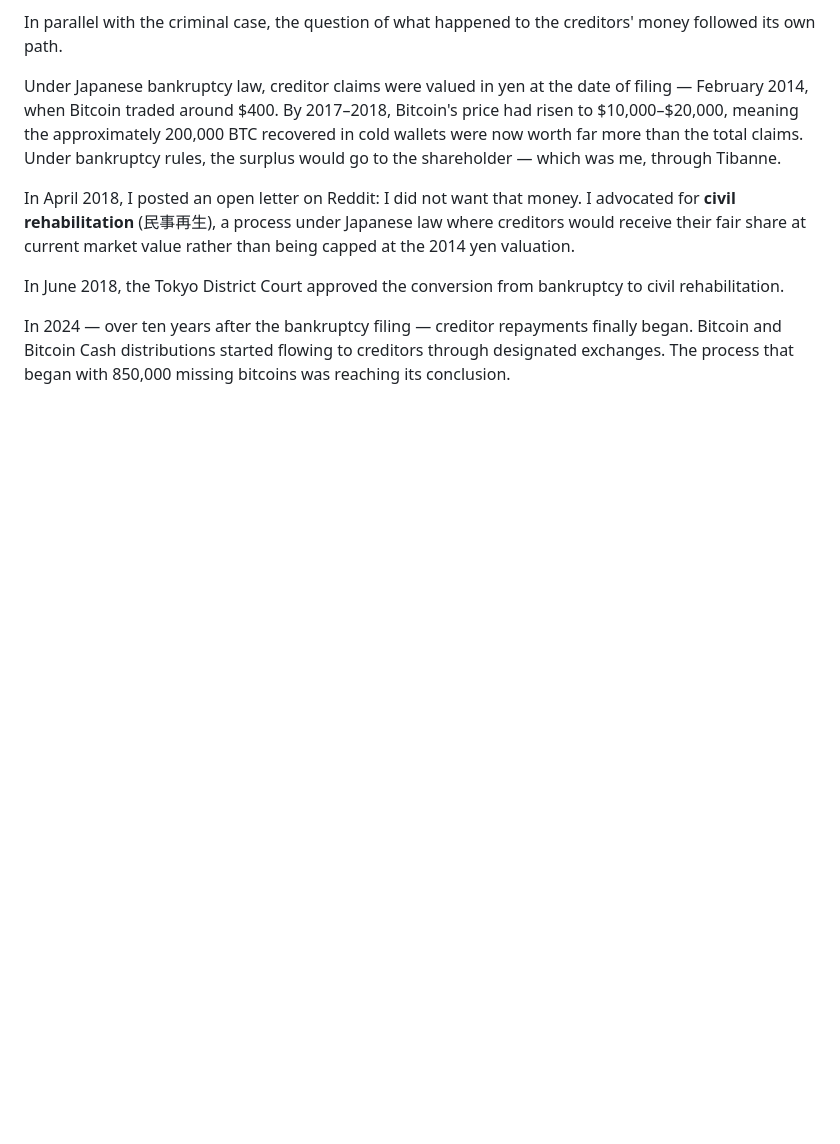
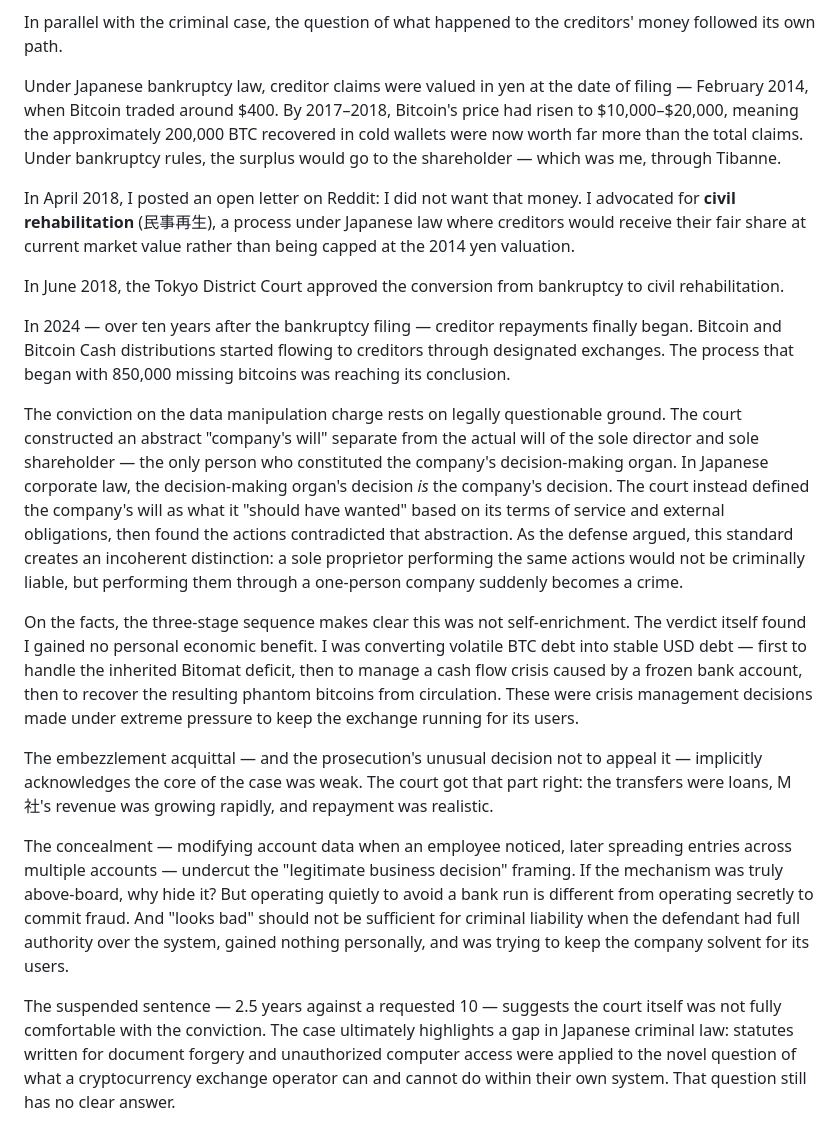
Before and after one commit to MagicalTux/bfe001, a Markdown page: content/en/trial.md, the part around the change. GitHub-like rendering; blank space fills up the shorter version.

```diff
--- a/content/en/trial.md
+++ b/content/en/trial.md
@@ -175,3 +175,15 @@ In April 2018, I posted an open letter on Reddit: I did not want that money. I a
 In June 2018, the Tokyo District Court approved the conversion from bankruptcy to civil rehabilitation.
 
 In 2024 — over ten years after the bankruptcy filing — creditor repayments finally began. Bitcoin and Bitcoin Cash distributions started flowing to creditors through designated exchanges. The process that began with 850,000 missing bitcoins was reaching its conclusion.
+
+<!-- section: $AUG015 "Looking Back" -->
+
+The conviction on the data manipulation charge rests on legally questionable ground. The court constructed an abstract "company's will" separate from the actual will of the sole director and sole shareholder — the only person who constituted the company's decision-making organ. In Japanese corporate law, the decision-making organ's decision *is* the company's decision. The court instead defined the company's will as what it "should have wanted" based on its terms of service and external obligations, then found the actions contradicted that abstraction. As the defense argued, this standard creates an incoherent distinction: a sole proprietor performing the same actions would not be criminally liable, but performing them through a one-person company suddenly becomes a crime.
+
+On the facts, the three-stage sequence makes clear this was not self-enrichment. The verdict itself found I gained no personal economic benefit. I was converting volatile BTC debt into stable USD debt — first to handle the inherited Bitomat deficit, then to manage a cash flow crisis caused by a frozen bank account, then to recover the resulting phantom bitcoins from circulation. These were crisis management decisions made under extreme pressure to keep the exchange running for its users.
+
+The embezzlement acquittal — and the prosecution's unusual decision not to appeal it — implicitly acknowledges the core of the case was weak. The court got that part right: the transfers were loans, M社's revenue was growing rapidly, and repayment was realistic.
+
+The concealment — modifying account data when an employee noticed, later spreading entries across multiple accounts — undercut the "legitimate business decision" framing. If the mechanism was truly above-board, why hide it? But operating quietly to avoid a bank run is different from operating secretly to commit fraud. And "looks bad" should not be sufficient for criminal liability when the defendant had full authority over the system, gained nothing personally, and was trying to keep the company solvent for its users.
+
+The suspended sentence — 2.5 years against a requested 10 — suggests the court itself was not fully comfortable with the conviction. The case ultimately highlights a gap in Japanese criminal law: statutes written for document forgery and unauthorized computer access were applied to the novel question of what a cryptocurrency exchange operator can and cannot do within their own system. That question still has no clear answer.
```
Also changed, not shown: content/ja/trial.md (+12 -0 lines).
